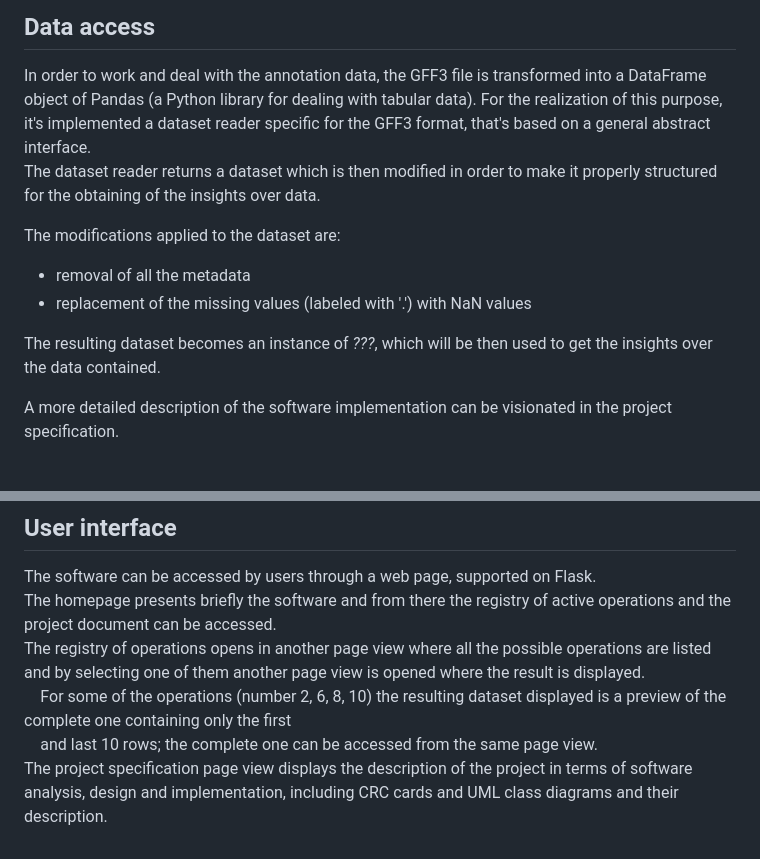
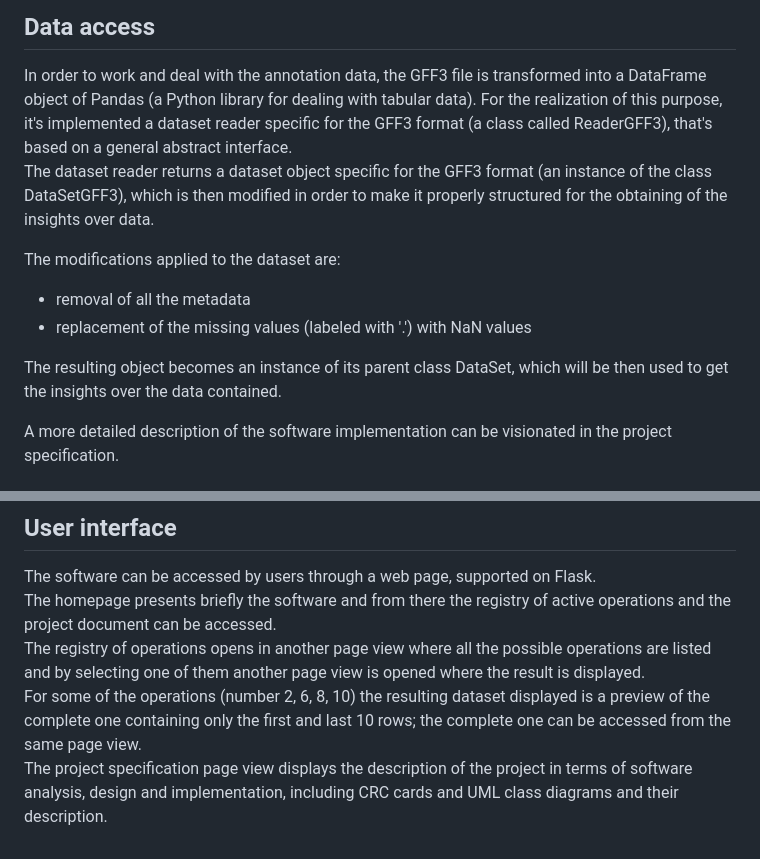
Before and after one commit to mmarimmasca/Advanced-Programming-Project, a Markdown page: README.md, 2 parts joined by grey strips. Drawn GitHub-style.

```diff
--- a/README.md
+++ b/README.md
@@ -20,14 +20,14 @@ The nine columns, also called fields, are the following: seqid, source, type, st
 
 ## Data access
 In order to work and deal with the annotation data, the GFF3 file is transformed into a DataFrame object of Pandas (a Python library for dealing with tabular data).
-For the realization of this purpose, it's implemented a dataset reader specific for the GFF3 format, that's based on a general abstract interface.<br>
-The dataset reader returns a dataset which is then modified in order to make it properly structured for the obtaining of the insights over data.
+For the realization of this purpose, it's implemented a dataset reader specific for the GFF3 format (a class called ReaderGFF3), that's based on a general abstract interface.<br>
+The dataset reader returns a dataset object specific for the GFF3 format (an instance of the class DataSetGFF3), which is then modified in order to make it properly structured for the obtaining of the insights over data.
 
 The modifications applied to the dataset are:
 - removal of all the metadata
 - replacement of the missing values (labeled with '.') with NaN values
 
-The resulting dataset becomes an instance of *???*, which will be then used to get the insights over the data contained.
+The resulting object becomes an instance of its parent class DataSet, which will be then used to get the insights over the data contained.
 
 A more detailed description of the software implementation can be visionated in the project specification.
 
@@ -50,6 +50,5 @@ These insights, also referred to as 'operations', are contained in a registry of
 The software can be accessed by users through a web page, supported on Flask. <br>
 The homepage presents briefly the software and from there the registry of active operations and the project document can be accessed. <br>
 The registry of operations opens in another page view where all the possible operations are listed and by selecting one of them another page view is opened where the result is displayed. <br>
-&emsp;For some of the operations (number 2, 6, 8, 10) the resulting dataset displayed is a preview of the complete one containing only the first <br>
-&emsp;and last 10 rows; the complete one can be accessed from the same page view. <br>
+For some of the operations (number 2, 6, 8, 10) the resulting dataset displayed is a preview of the complete one containing only the first and last 10 rows; the complete one can be accessed from the same page view. <br>
 The project specification page view displays the description of the project in terms of software analysis, design and implementation, including CRC cards and UML class diagrams and their description.
```
